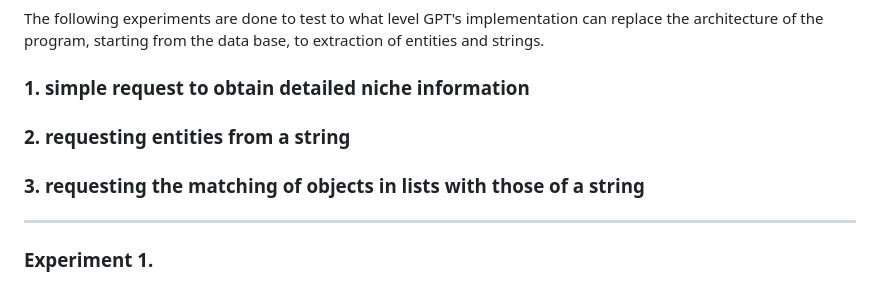
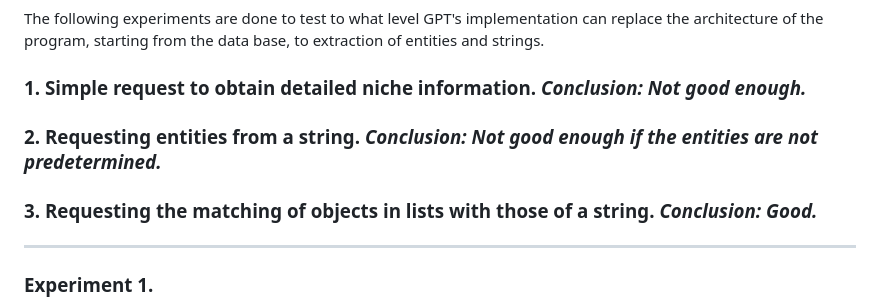
Before and after one commit to vladmaraev/lt2319-2023-starter, a Markdown page: README.md, the part around the change. Drawn GitHub-style.

Commit message:
See README.md for Report

```diff
--- a/README.md
+++ b/README.md
@@ -15,9 +15,9 @@ GPT is implemented to rephrase a string, simplest task.
 ### EXPERIMENTS
 The following experiments are done to test to what level GPT's implementation can replace the architecture of the program, starting from the data base, to extraction of entities and strings.
 
-### 1. simple request to obtain detailed niche information
-### 2. requesting entities from a string
-### 3. requesting the matching of objects in lists with those of a string
+### 1. Simple request to obtain detailed niche information. _Conclusion: Not good enough._
+### 2. Requesting entities from a string. _Conclusion: Not good enough if the entities are not predetermined._
+### 3. Requesting the matching of objects in lists with those of a string. _Conclusion: Good._
 
 -----------------------
 ### Experiment 1.
```
